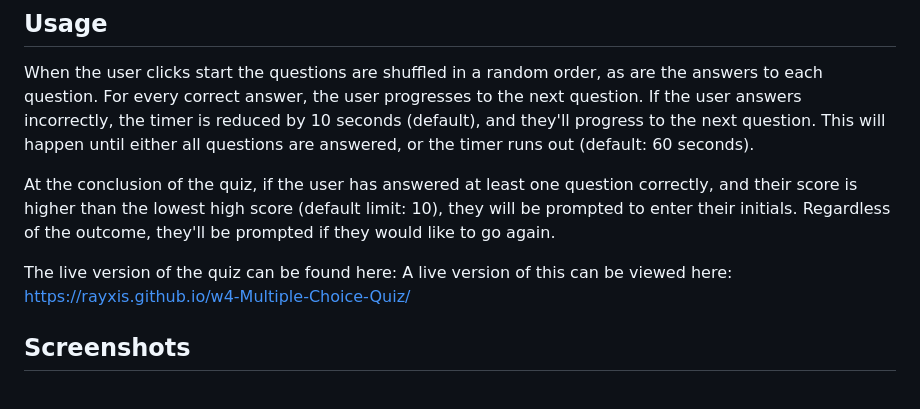
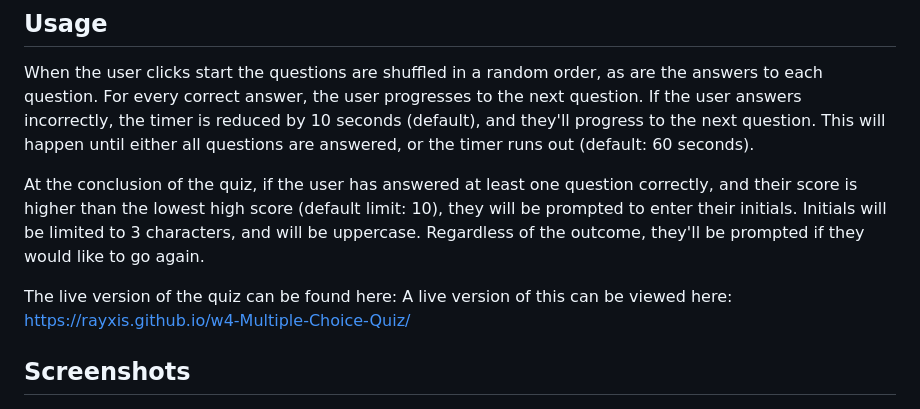
Before and after one commit to rayxis/w4-Multiple-Choice-Quiz, a Markdown page: README.md, the part around the change. GitHub-like rendering.

Commit message:
Small tweak: highScoreAdd to limit to 3 initials, and convert to uppercase.

```diff
--- a/README.md
+++ b/README.md
@@ -44,13 +44,15 @@ reduced by 10 seconds (default), and they'll progress to the next question. This
 are answered, or the timer runs out (default: 60 seconds).
 
 At the conclusion of the quiz, if the user has answered at least one question correctly, and their score is higher
-than the lowest high score (default limit: 10), they will be prompted to enter their initials. Regardless of the
-outcome, they'll be prompted if they would like to go again.
+than the lowest high score (default limit: 10), they will be prompted to enter their initials. Initials will
+be limited to 3 characters, and will be uppercase. Regardless of the outcome, they'll be prompted if they would like to
+go again.
 
 The live version of the quiz can be found here: A live version of this can be viewed
 here: https://rayxis.github.io/w4-Multiple-Choice-Quiz/
 
 ## Screenshots
+
 ![Starting screen](./screenshots/Screenshot%202023-12-11%20at%208.52.17%E2%80%AFAM.png)
 ![Example question](./screenshots/Screenshot%202023-12-11%20at%208.52.28%E2%80%AFAM.png)
 ![New high score](./screenshots/Screenshot%202023-12-11%20at%208.53.33%E2%80%AFAM.png)
```
